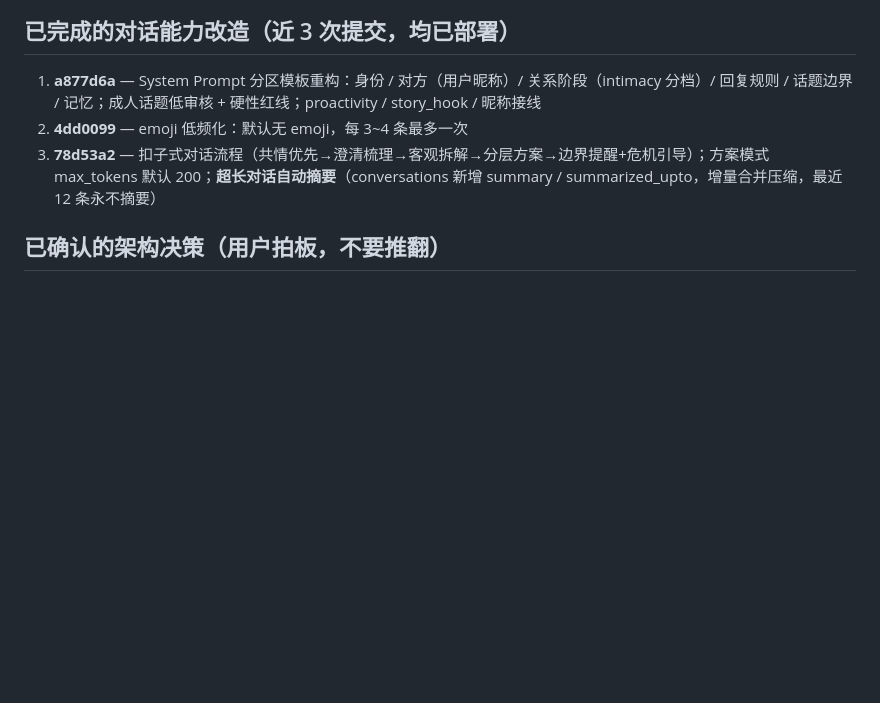
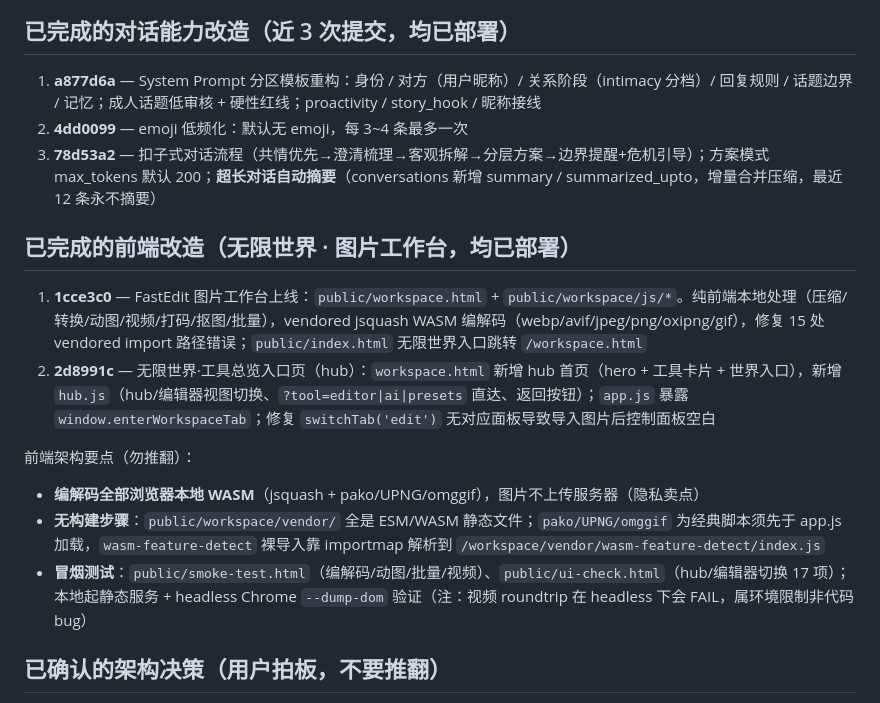
Before and after one commit to hyool818/hyool, a Markdown page: CONTEXT.md, the part around the change. Rendered like a GitHub page; blank space fills up the shorter version.

Commit message:
docs: CONTEXT.md 补充无限世界·图片工作台前端改造记录

```diff
--- a/CONTEXT.md
+++ b/CONTEXT.md
@@ -33,6 +33,17 @@ HYOOL = Cloudflare Workers 上的「数字生命」聊天网站：用户脑洞
 2. **4dd0099** — emoji 低频化：默认无 emoji，每 3~4 条最多一次
 3. **78d53a2** — 扣子式对话流程（共情优先→澄清梳理→客观拆解→分层方案→边界提醒+危机引导）；方案模式 max_tokens 默认 200；**超长对话自动摘要**（conversations 新增 summary / summarized_upto，增量合并压缩，最近 12 条永不摘要）
 
+## 已完成的前端改造（无限世界 · 图片工作台，均已部署）
+
+1. **1cce3c0** — FastEdit 图片工作台上线：`public/workspace.html` + `public/workspace/js/*`。纯前端本地处理（压缩/转换/动图/视频/打码/抠图/批量），vendored jsquash WASM 编解码（webp/avif/jpeg/png/oxipng/gif），修复 15 处 vendored import 路径错误；`public/index.html` 无限世界入口跳转 `/workspace.html`
+2. **2d8991c** — 无限世界·工具总览入口页（hub）：`workspace.html` 新增 hub 首页（hero + 工具卡片 + 世界入口），新增 `hub.js`（hub/编辑器视图切换、`?tool=editor|ai|presets` 直达、返回按钮）；`app.js` 暴露 `window.enterWorkspaceTab`；修复 `switchTab('edit')` 无对应面板导致导入图片后控制面板空白
+
+前端架构要点（勿推翻）：
+
+- **编解码全部浏览器本地 WASM**（jsquash + pako/UPNG/omggif），图片不上传服务器（隐私卖点）
+- **无构建步骤**：`public/workspace/vendor/` 全是 ESM/WASM 静态文件；`pako/UPNG/omggif` 为经典脚本须先于 app.js 加载，`wasm-feature-detect` 裸导入靠 importmap 解析到 `/workspace/vendor/wasm-feature-detect/index.js`
+- **冒烟测试**：`public/smoke-test.html`（编解码/动图/批量/视频）、`public/ui-check.html`（hub/编辑器切换 17 项）；本地起静态服务 + headless Chrome `--dump-dom` 验证（注：视频 roundtrip 在 headless 下会 FAIL，属环境限制非代码 bug）
+
 ## 已确认的架构决策（用户拍板，不要推翻）
 
 - **三层分层**：内核层（后端固定 prompt，前端不可覆盖——防 prompt injection 绕过安全规则）/ 内容层（角色字段 + story_hook）/ 参数层（temperature/max_tokens/proactivity 由后端 clamp）
```
